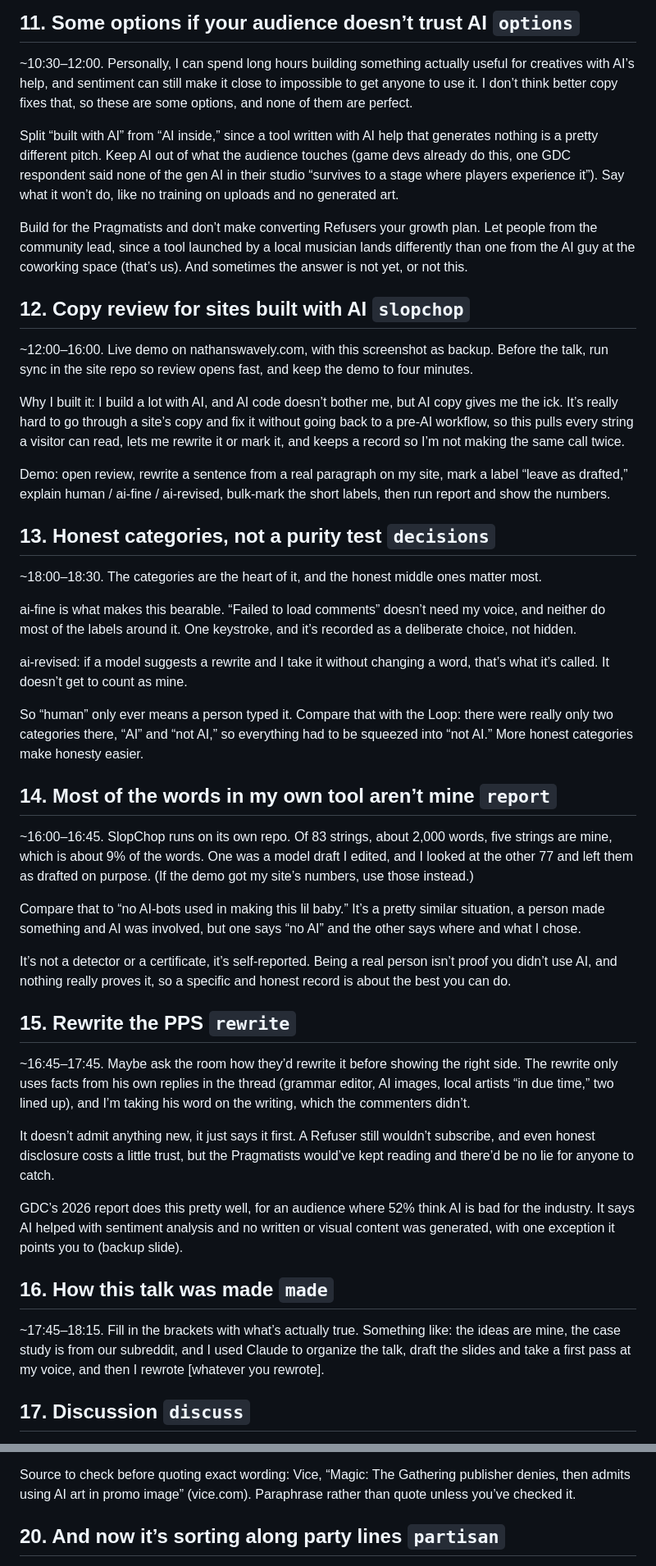
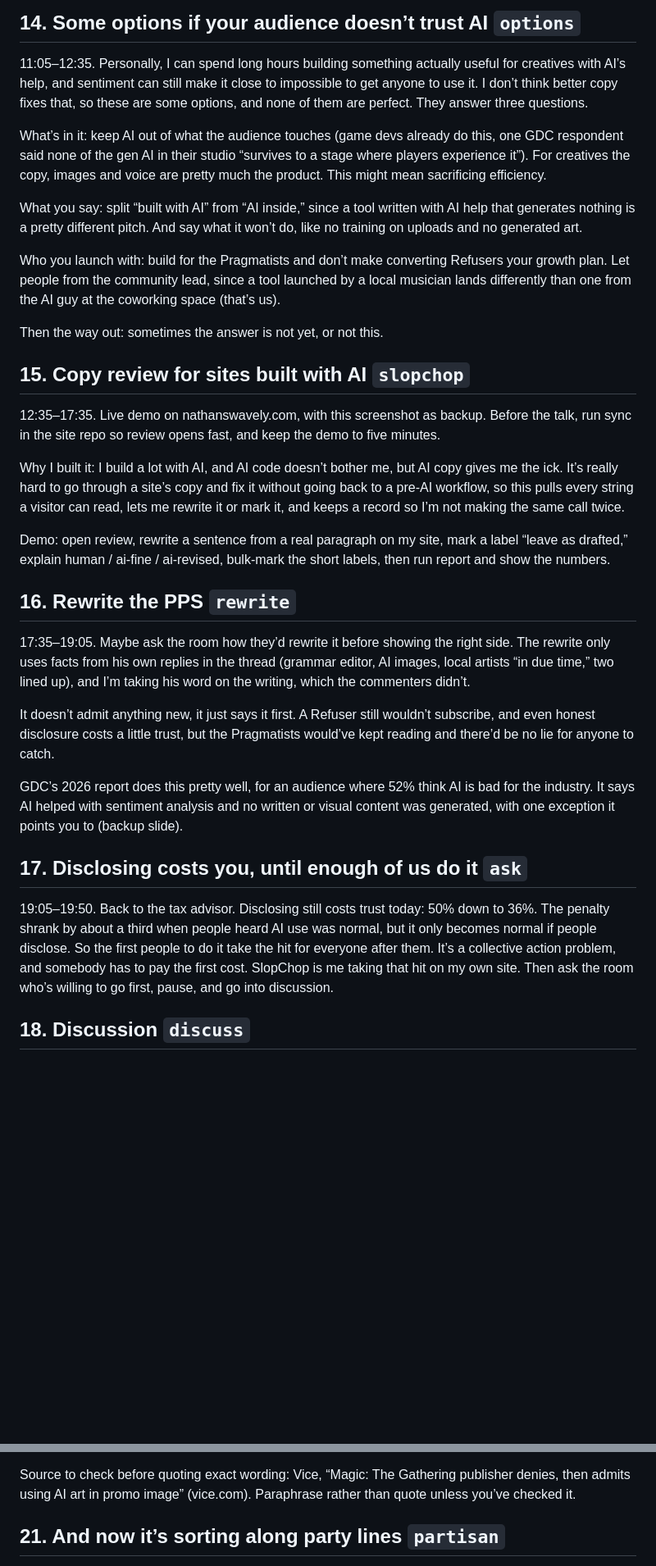
Before and after one commit to nathanswavely/slopchop, a Markdown page: talk/speaker-notes.md, 2 parts joined by grey strips. Shown at 82% size. Drawn GitHub-style; blank space fills up the shorter version.

```diff
--- a/talk/speaker-notes.md
+++ b/talk/speaker-notes.md
@@ -60,49 +70,35 @@ If someone brings up “fair learning” (Lemley & Casey: copyright never covere
 
-## 11. Some options if your audience doesn’t trust AI  `options`
+## 14. Some options if your audience doesn’t trust AI  `options`
 
-~10:30–12:00. Personally, I can spend long hours building something actually useful for creatives with AI’s help, and sentiment can still make it close to impossible to get anyone to use it. I don’t think better copy fixes that, so these are some options, and none of them are perfect.
+11:05–12:35. Personally, I can spend long hours building something actually useful for creatives with AI’s help, and sentiment can still make it close to impossible to get anyone to use it. I don’t think better copy fixes that, so these are some options, and none of them are perfect. They answer three questions.
 
-Split “built with AI” from “AI inside,” since a tool written with AI help that generates nothing is a pretty different pitch. Keep AI out of what the audience touches (game devs already do this, one GDC respondent said none of the gen AI in their studio “survives to a stage where players experience it”). Say what it won’t do, like no training on uploads and no generated art.
+What’s in it: keep AI out of what the audience touches (game devs already do this, one GDC respondent said none of the gen AI in their studio “survives to a stage where players experience it”). For creatives the copy, images and voice are pretty much the product. This might mean sacrificing efficiency.
 
-Build for the Pragmatists and don’t make converting Refusers your growth plan. Let people from the community lead, since a tool launched by a local musician lands differently than one from the AI guy at the coworking space (that’s us). And sometimes the answer is not yet, or not this.
+What you say: split “built with AI” from “AI inside,” since a tool written with AI help that generates nothing is a pretty different pitch. And say what it won’t do, like no training on uploads and no generated art.
 
-## 12. Copy review for sites built with AI  `slopchop`
+Who you launch with: build for the Pragmatists and don’t make converting Refusers your growth plan. Let people from the community lead, since a tool launched by a local musician lands differently than one from the AI guy at the coworking space (that’s us).
 
-~12:00–16:00. Live demo on nathanswavely.com, with this screenshot as backup. Before the talk, run sync in the site repo so review opens fast, and keep the demo to four minutes.
+Then the way out: sometimes the answer is not yet, or not this.
+
+## 15. Copy review for sites built with AI  `slopchop`
+
+12:35–17:35. Live demo on nathanswavely.com, with this screenshot as backup. Before the talk, run sync in the site repo so review opens fast, and keep the demo to five minutes.
 
 Why I built it: I build a lot with AI, and AI code doesn’t bother me, but AI copy gives me the ick. It’s really hard to go through a site’s copy and fix it without going back to a pre-AI workflow, so this pulls every string a visitor can read, lets me rewrite it or mark it, and keeps a record so I’m not making the same call twice.
 
 Demo: open review, rewrite a sentence from a real paragraph on my site, mark a label “leave as drafted,” explain human / ai-fine / ai-revised, bulk-mark the short labels, then run report and show the numbers.
 
-## 13. Honest categories, not a purity test  `decisions`
+## 16. Rewrite the PPS  `rewrite`
 
-~18:00–18:30. The categories are the heart of it, and the honest middle ones matter most.
-
-ai-fine is what makes this bearable. “Failed to load comments” doesn’t need my voice, and neither do most of the labels around it. One keystroke, and it’s recorded as a deliberate choice, not hidden.
-
-ai-revised: if a model suggests a rewrite and I take it without changing a word, that’s what it’s called. It doesn’t get to count as mine.
-
-So “human” only ever means a person typed it. Compare that with the Loop: there were really only two categories there, “AI” and “not AI,” so everything had to be squeezed into “not AI.” More honest categories make honesty easier.
-
-## 14. Most of the words in my own tool aren’t mine  `report`
-
-~16:00–16:45. SlopChop runs on its own repo. Of 83 strings, about 2,000 words, five strings are mine, which is about 9% of the words. One was a model draft I edited, and I looked at the other 77 and left them as drafted on purpose. (If the demo got my site’s numbers, use those instead.)
-
-Compare that to “no AI-bots used in making this lil baby.” It’s a pretty similar situation, a person made something and AI was involved, but one says “no AI” and the other says where and what I chose.
-
-It’s not a detector or a certificate, it’s self-reported. Being a real person isn’t proof you didn’t use AI, and nothing really proves it, so a specific and honest record is about the best you can do.
-
-## 15. Rewrite the PPS  `rewrite`
-
-~16:45–17:45. Maybe ask the room how they’d rewrite it before showing the right side. The rewrite only uses facts from his own replies in the thread (grammar editor, AI images, local artists “in due time,” two lined up), and I’m taking his word on the writing, which the commenters didn’t.
+17:35–19:05. Maybe ask the room how they’d rewrite it before showing the right side. The rewrite only uses facts from his own replies in the thread (grammar editor, AI images, local artists “in due time,” two lined up), and I’m taking his word on the writing, which the commenters didn’t.
 
 It doesn’t admit anything new, it just says it first. A Refuser still wouldn’t subscribe, and even honest disclosure costs a little trust, but the Pragmatists would’ve kept reading and there’d be no lie for anyone to catch.
 
 GDC’s 2026 report does this pretty well, for an audience where 52% think AI is bad for the industry. It says AI helped with sentiment analysis and no written or visual content was generated, with one exception it points you to (backup slide).
 
-## 16. How this talk was made  `made`
+## 17. Disclosing costs you, until enough of us do it  `ask`
 
-~17:45–18:15. Fill in the brackets with what’s actually true. Something like: the ideas are mine, the case study is from our subreddit, and I used Claude to organize the talk, draft the slides and take a first pass at my voice, and then I rewrote [whatever you rewrote].
+19:05–19:50. Back to the tax advisor. Disclosing still costs trust today: 50% down to 36%. The penalty shrank by about a third when people heard AI use was normal, but it only becomes normal if people disclose. So the first people to do it take the hit for everyone after them. It’s a collective action problem, and somebody has to pay the first cost. SlopChop is me taking that hit on my own site. Then ask the room who’s willing to go first, pause, and go into discussion.
 
-## 17. Discussion  `discuss`
+## 18. Discussion  `discuss`
 
@@ -122,5 +118,5 @@ Same pattern as the Loop, with a big company and a big fandom: the AI use was th
 
 Source to check before quoting exact wording: Vice, “Magic: The Gathering publisher denies, then admits using AI art in promo image” (vice.com). Paraphrase rather than quote unless you’ve checked it.
 
-## 20. And now it’s sorting along party lines  `partisan`
+## 21. And now it’s sorting along party lines  `partisan`
 
```
Also changed, not shown: other parts of talk/speaker-notes.md (+70 -38 lines).
